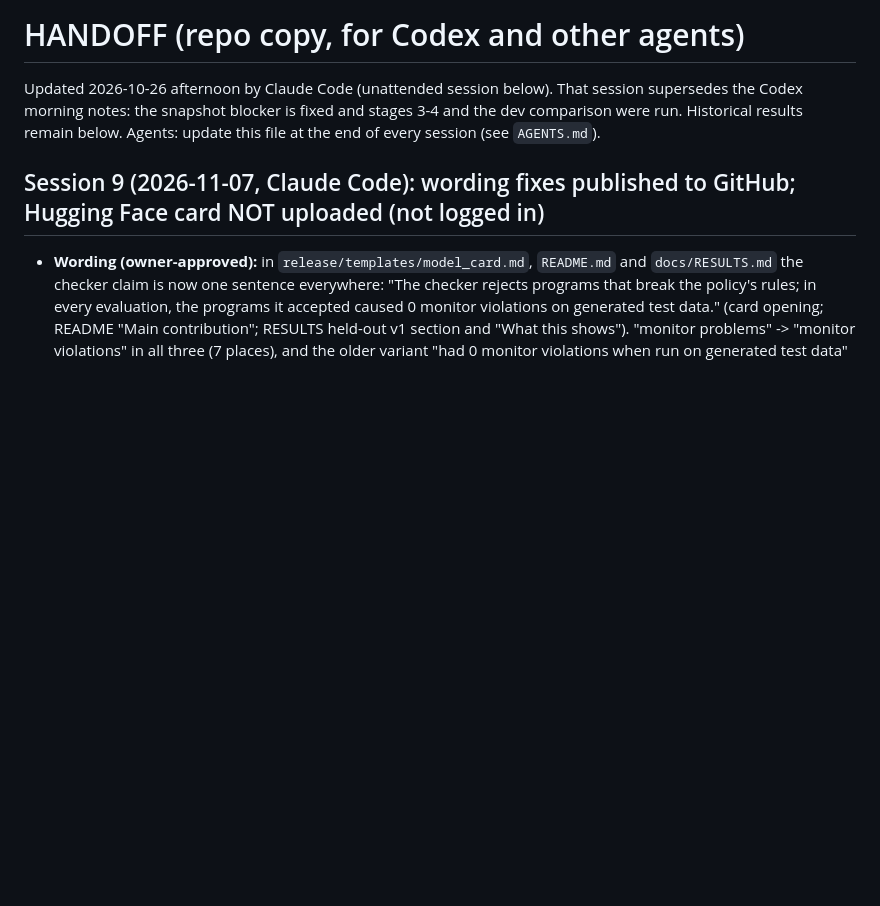
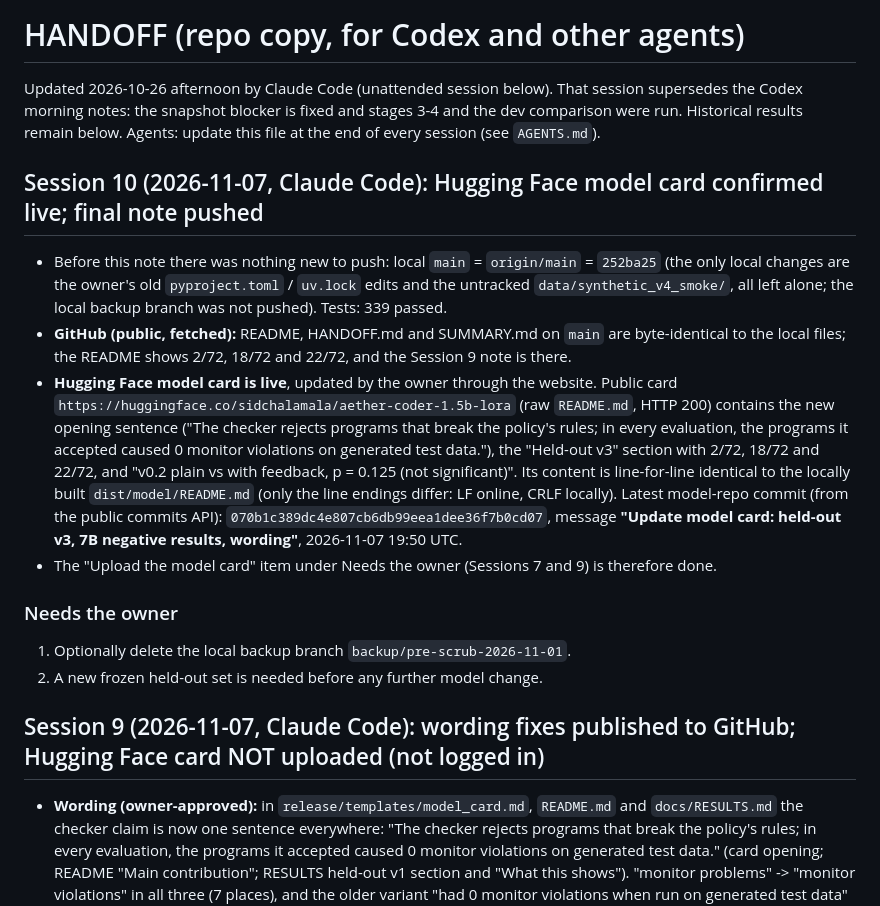
Before and after one commit to WarnedOrca/aether, a Markdown page: HANDOFF.md, the part around the change. GitHub-like rendering; blank space fills up the shorter version.

Commit message:
docs: Hugging Face model card confirmed live (070b1c3)
Co-Authored-By: Claude Opus 5.5 <noreply@anthropic.com>

```diff
--- a/HANDOFF.md
+++ b/HANDOFF.md
@@ -1,6 +1,17 @@
 # HANDOFF (repo copy, for Codex and other agents)
 
 Updated 2026-10-26 afternoon by Claude Code (unattended session below). That session supersedes the Codex morning notes: the snapshot blocker is fixed and stages 3-4 and the dev comparison were run. Historical results remain below. Agents: update this file at the end of every session (see `AGENTS.md`).
+
+## Session 10 (2026-11-07, Claude Code): Hugging Face model card confirmed live; final note pushed
+
+- Before this note there was nothing new to push: local `main` = `origin/main` = `252ba25` (the only local changes are the owner's old `pyproject.toml` / `uv.lock` edits and the untracked `data/synthetic_v4_smoke/`, all left alone; the local backup branch was not pushed). Tests: 339 passed.
+- **GitHub (public, fetched):** README, HANDOFF.md and SUMMARY.md on `main` are byte-identical to the local files; the README shows 2/72, 18/72 and 22/72, and the Session 9 note is there.
+- **Hugging Face model card is live**, updated by the owner through the website. Public card `https://huggingface.co/sidchalamala/aether-coder-1.5b-lora` (raw `README.md`, HTTP 200) contains the new opening sentence ("The checker rejects programs that break the policy's rules; in every evaluation, the programs it accepted caused 0 monitor violations on generated test data."), the "Held-out v3" section with 2/72, 18/72 and 22/72, and "v0.2 plain vs with feedback, p = 0.125 (not significant)". Its content is line-for-line identical to the locally built `dist/model/README.md` (only the line endings differ: LF online, CRLF locally). Latest model-repo commit (from the public commits API): `070b1c389dc4e807cb6db99eea1dee36f7b0cd07`, message **"Update model card: held-out v3, 7B negative results, wording"**, 2026-11-07 19:50 UTC.
+- The "Upload the model card" item under Needs the owner (Sessions 7 and 9) is therefore done.
+
+### Needs the owner
+1. Optionally delete the local backup branch `backup/pre-scrub-2026-11-01`.
+2. A new frozen held-out set is needed before any further model change.
 
 ## Session 9 (2026-11-07, Claude Code): wording fixes published to GitHub; Hugging Face card NOT uploaded (not logged in)
 
```
Also changed, not shown: SUMMARY.md (+4 -5 lines).
